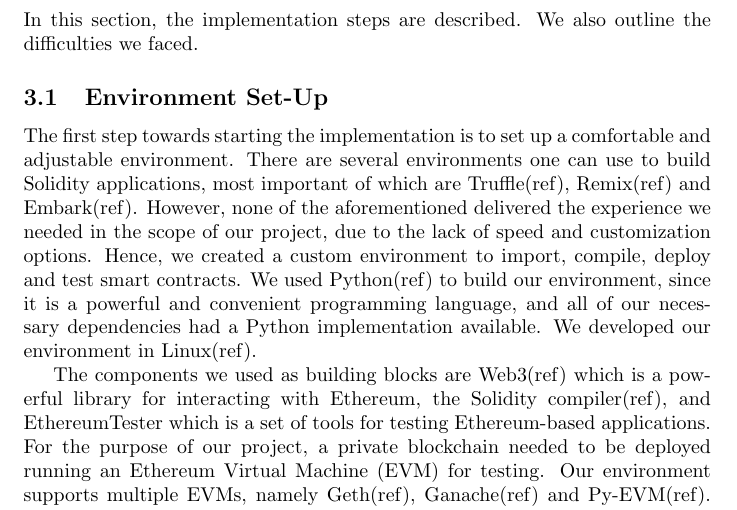
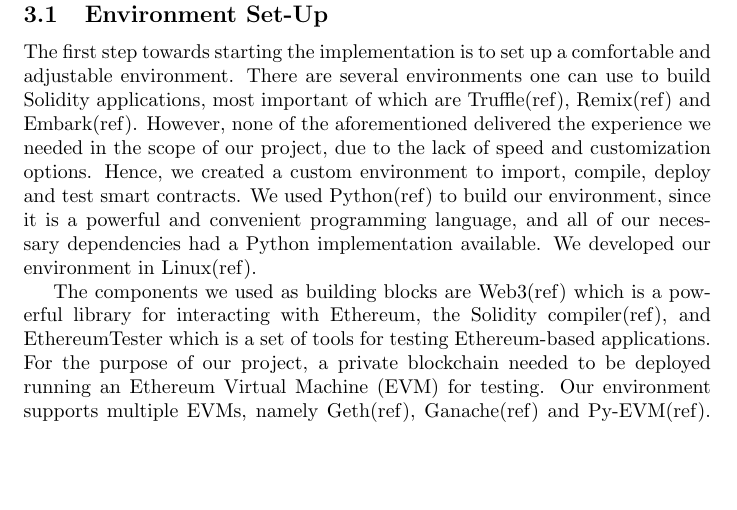
Before and after one commit to sdaveas/nipopow-verifier, a LaTeX thesis (thesis/thesis.tex): part of page 6 of 7, cut at the place of the change, the shorter picture padded with empty space. Compiled offline with pdfLaTeX.

Commit message:
Delete section 3 intro

```diff
--- a/thesis/thesis.tex
+++ b/thesis/thesis.tex
@@ -188,9 +188,6 @@
 
   \section{Implementation}
 
-  In this section, the implementation steps are described. We also
-  outline the difficulties we faced.
-
   \subsection{Environment Set-Up}
   The first step towards starting the
   implementation is to set up a comfortable and adjustable environment.
```
